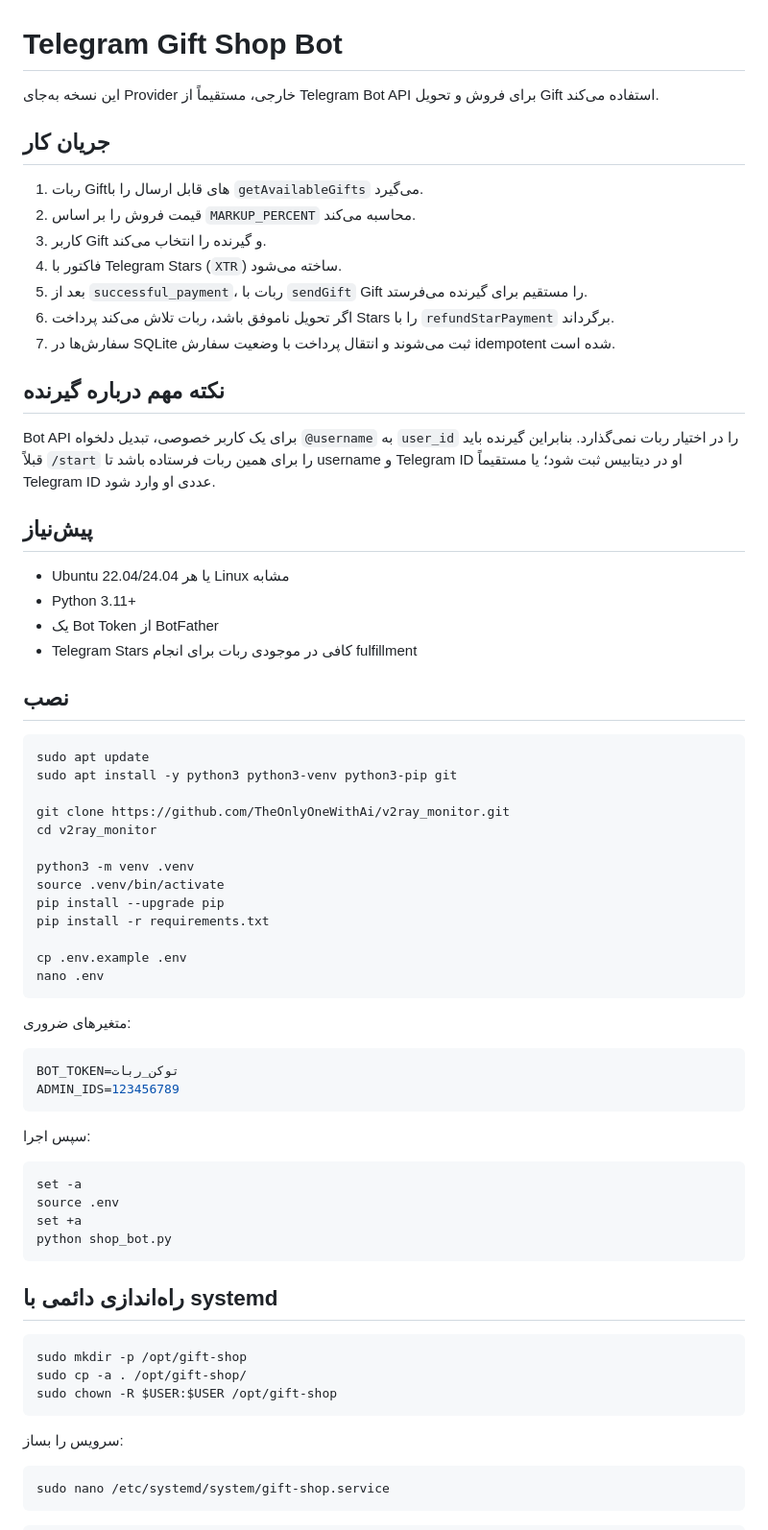
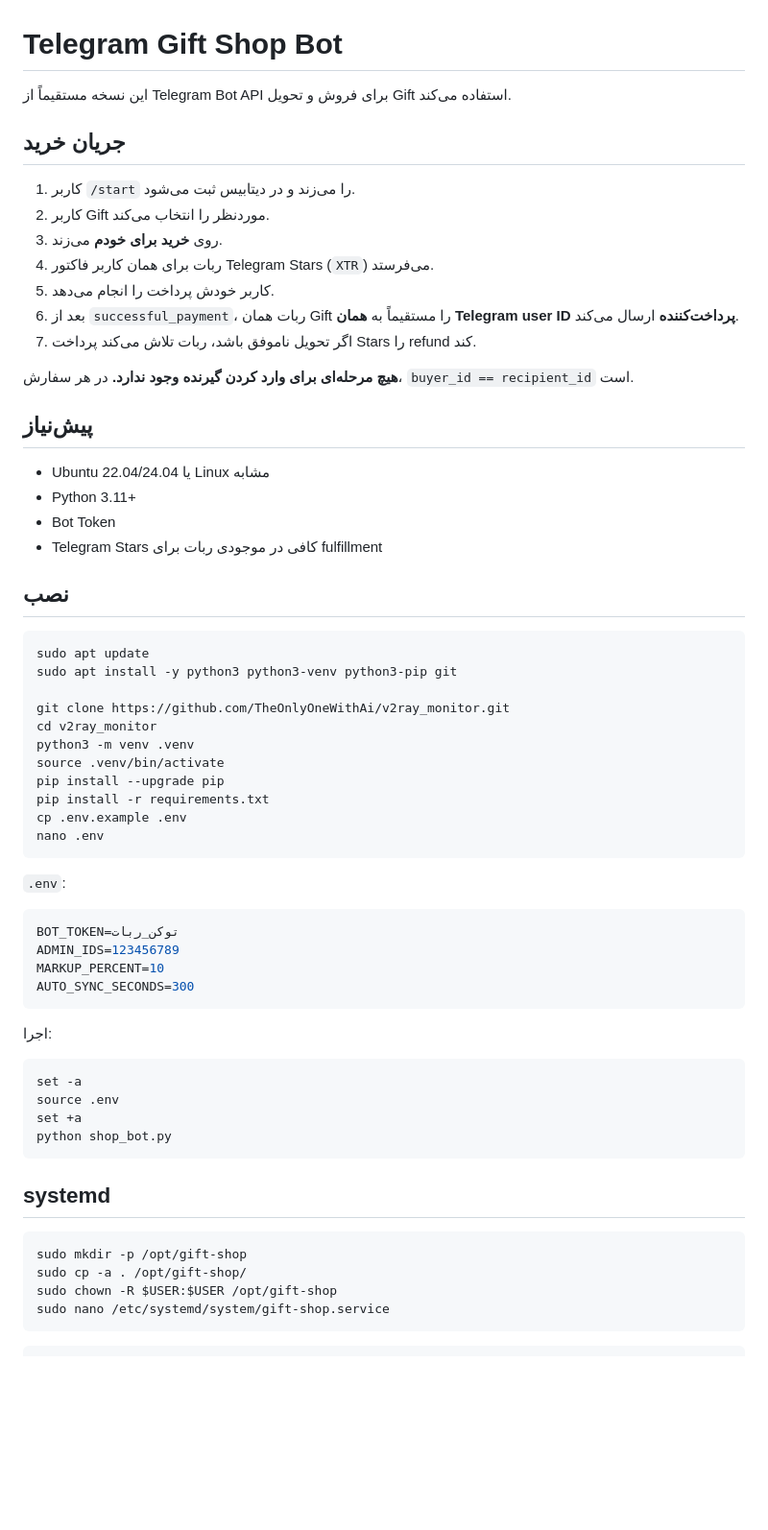
Before and after one commit to TheOnlyOneWithAi/v2ray_monitor, a Markdown page: README.md, the part around one of its changes. Shown at 96% size. Drawn GitHub-style; blank space fills up the shorter version.

Commit message:
Document self purchase and self delivery flow

````diff
--- a/README.md
+++ b/README.md
@@ -1,27 +1,25 @@
 # Telegram Gift Shop Bot
 
-این نسخه به‌جای Provider خارجی، مستقیماً از Telegram Bot API برای فروش و تحویل Gift استفاده می‌کند.
+این نسخه مستقیماً از Telegram Bot API برای فروش و تحویل Gift استفاده می‌کند.
 
-## جریان کار
+## جریان خرید
 
-1. ربات Giftهای قابل ارسال را با `getAvailableGifts` می‌گیرد.
-2. قیمت فروش را بر اساس `MARKUP_PERCENT` محاسبه می‌کند.
-3. کاربر Gift و گیرنده را انتخاب می‌کند.
-4. فاکتور با Telegram Stars (`XTR`) ساخته می‌شود.
-5. بعد از `successful_payment`، ربات با `sendGift` Gift را مستقیم برای گیرنده می‌فرستد.
-6. اگر تحویل ناموفق باشد، ربات تلاش می‌کند پرداخت Stars را با `refundStarPayment` برگرداند.
-7. سفارش‌ها در SQLite ثبت می‌شوند و انتقال پرداخت با وضعیت سفارش idempotent شده است.
+1. کاربر `/start` را می‌زند و در دیتابیس ثبت می‌شود.
+2. کاربر Gift موردنظر را انتخاب می‌کند.
+3. روی **خرید برای خودم** می‌زند.
+4. ربات برای همان کاربر فاکتور Telegram Stars (`XTR`) می‌فرستد.
+5. کاربر خودش پرداخت را انجام می‌دهد.
+6. بعد از `successful_payment`، ربات همان Gift را مستقیماً به **همان Telegram user ID پرداخت‌کننده** ارسال می‌کند.
+7. اگر تحویل ناموفق باشد، ربات تلاش می‌کند پرداخت Stars را refund کند.
 
-## نکته مهم درباره گیرنده
-
-Bot API برای یک کاربر خصوصی، تبدیل دلخواه `@username` به `user_id` را در اختیار ربات نمی‌گذارد. بنابراین گیرنده باید قبلاً `/start` را برای همین ربات فرستاده باشد تا username و Telegram ID او در دیتابیس ثبت شود؛ یا مستقیماً Telegram ID عددی او وارد شود.
+**هیچ مرحله‌ای برای وارد کردن گیرنده وجود ندارد.** در هر سفارش، `buyer_id == recipient_id` است.
 
 ## پیش‌نیاز
 
-- Ubuntu 22.04/24.04 یا هر Linux مشابه
+- Ubuntu 22.04/24.04 یا Linux مشابه
 - Python 3.11+
-- یک Bot Token از BotFather
-- Telegram Stars کافی در موجودی ربات برای انجام fulfillment
+- Bot Token
+- Telegram Stars کافی در موجودی ربات برای fulfillment
 
 ## نصب
 
@@ -31,24 +29,24 @@ sudo apt install -y python3 python3-venv python3-pip git
 
 git clone https://github.com/TheOnlyOneWithAi/v2ray_monitor.git
 cd v2ray_monitor
-
 python3 -m venv .venv
 source .venv/bin/activate
 pip install --upgrade pip
 pip install -r requirements.txt
-
 cp .env.example .env
 nano .env
 ```
 
-متغیرهای ضروری:
+`.env`:
 
 ```env
 BOT_TOKEN=توکن_ربات
 ADMIN_IDS=123456789
+MARKUP_PERCENT=10
+AUTO_SYNC_SECONDS=300
 ```
 
-سپس اجرا:
+اجرا:
 
 ```bash
 set -a
@@ -57,17 +55,12 @@ set +a
 python shop_bot.py
 ```
 
-## راه‌اندازی دائمی با systemd
+## systemd
 
 ```bash
 sudo mkdir -p /opt/gift-shop
 sudo cp -a . /opt/gift-shop/
 sudo chown -R $USER:$USER /opt/gift-shop
-```
-
-سرویس را بساز:
-
-```bash
 sudo nano /etc/systemd/system/gift-shop.service
 ```
 
````
Also changed, not shown: other parts of README.md (+9 -15 lines).
